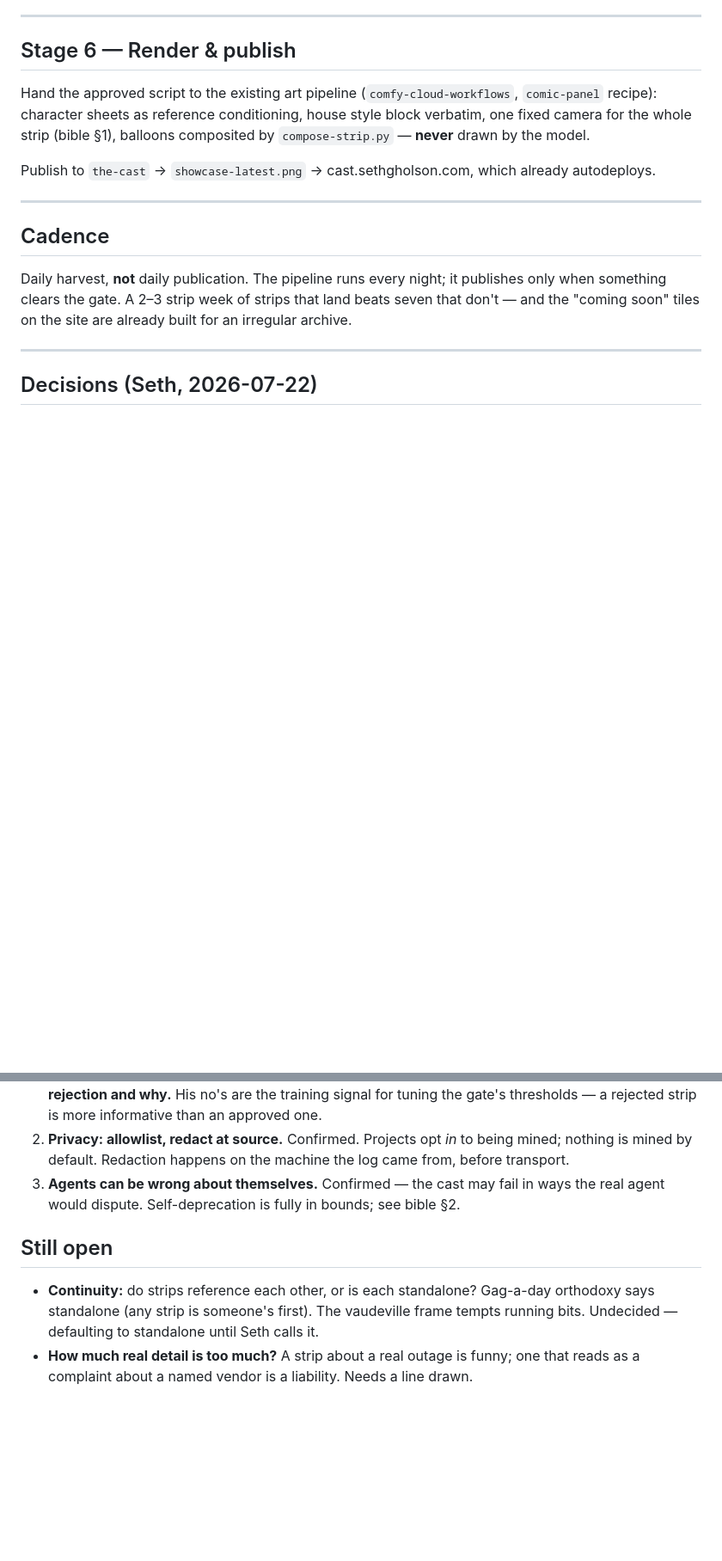
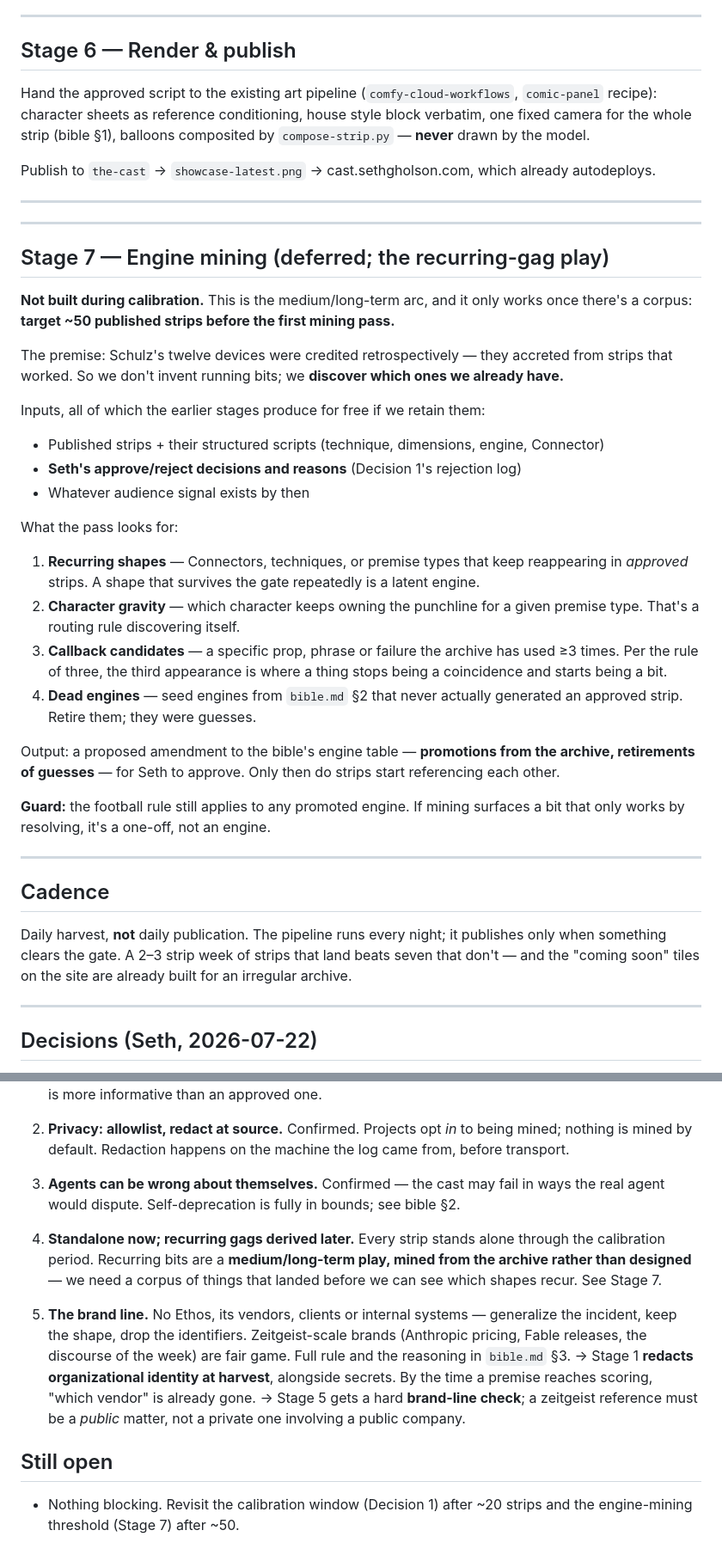
Before and after one commit to sethgho/the-cast, a Markdown page: writing/derivation.md, 2 parts joined by grey strips. Shown at 86% size. Rendered like a GitHub page; blank space fills up the shorter version.

```diff
--- a/writing/derivation.md
+++ b/writing/derivation.md
@@ -189,6 +189,44 @@ autodeploys.
 
 ---
 
+---
+
+## Stage 7 — Engine mining (deferred; the recurring-gag play)
+
+**Not built during calibration.** This is the medium/long-term arc, and it only works once
+there's a corpus: **target ~50 published strips before the first mining pass.**
+
+The premise: Schulz's twelve devices were credited retrospectively — they accreted from
+strips that worked. So we don't invent running bits; we **discover which ones we already
+have.**
+
+Inputs, all of which the earlier stages produce for free if we retain them:
+
+- Published strips + their structured scripts (technique, dimensions, engine, Connector)
+- **Seth's approve/reject decisions and reasons** (Decision 1's rejection log)
+- Whatever audience signal exists by then
+
+What the pass looks for:
+
+1. **Recurring shapes** — Connectors, techniques, or premise types that keep reappearing
+   in *approved* strips. A shape that survives the gate repeatedly is a latent engine.
+2. **Character gravity** — which character keeps owning the punchline for a given premise
+   type. That's a routing rule discovering itself.
+3. **Callback candidates** — a specific prop, phrase or failure the archive has used ≥3
+   times. Per the rule of three, the third appearance is where a thing stops being a
+   coincidence and starts being a bit.
+4. **Dead engines** — seed engines from `bible.md` §2 that never actually generated an
+   approved strip. Retire them; they were guesses.
+
+Output: a proposed amendment to the bible's engine table — **promotions from the archive,
+retirements of guesses** — for Seth to approve. Only then do strips start referencing each
+other.
+
+**Guard:** the football rule still applies to any promoted engine. If mining surfaces a
+bit that only works by resolving, it's a one-off, not an engine.
+
+---
+
 ## Cadence
 
 Daily harvest, **not** daily publication. The pipeline runs every night; it publishes only
@@ -213,10 +251,20 @@ archive.
 3. **Agents can be wrong about themselves.** Confirmed — the cast may fail in ways the
    real agent would dispute. Self-deprecation is fully in bounds; see bible §2.
 
+4. **Standalone now; recurring gags derived later.** Every strip stands alone through the
+   calibration period. Recurring bits are a **medium/long-term play, mined from the
+   archive rather than designed** — we need a corpus of things that landed before we can
+   see which shapes recur. See Stage 7.
+5. **The brand line.** No Ethos, its vendors, clients or internal systems — generalize the
+   incident, keep the shape, drop the identifiers. Zeitgeist-scale brands (Anthropic
+   pricing, Fable releases, the discourse of the week) are fair game. Full rule and the
+   reasoning in `bible.md` §3.
+   → Stage 1 **redacts organizational identity at harvest**, alongside secrets. By the
+   time a premise reaches scoring, "which vendor" is already gone.
+   → Stage 5 gets a hard **brand-line check**; a zeitgeist reference must be a
+   *public* matter, not a private one involving a public company.
+
 ## Still open
 
-- **Continuity:** do strips reference each other, or is each standalone? Gag-a-day
-  orthodoxy says standalone (any strip is someone's first). The vaudeville frame tempts
-  running bits. Undecided — defaulting to standalone until Seth calls it.
-- **How much real detail is too much?** A strip about a real outage is funny; one that
-  reads as a complaint about a named vendor is a liability. Needs a line drawn.
+- Nothing blocking. Revisit the calibration window (Decision 1) after ~20 strips and the
+  engine-mining threshold (Stage 7) after ~50.
```
Also changed, not shown: writing/bible.md (+36 -1 lines).
